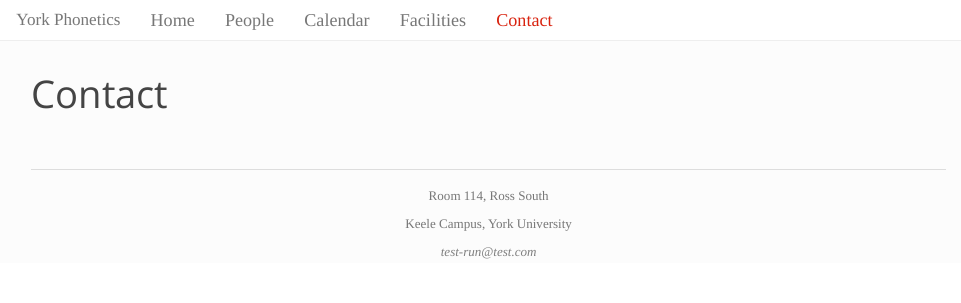
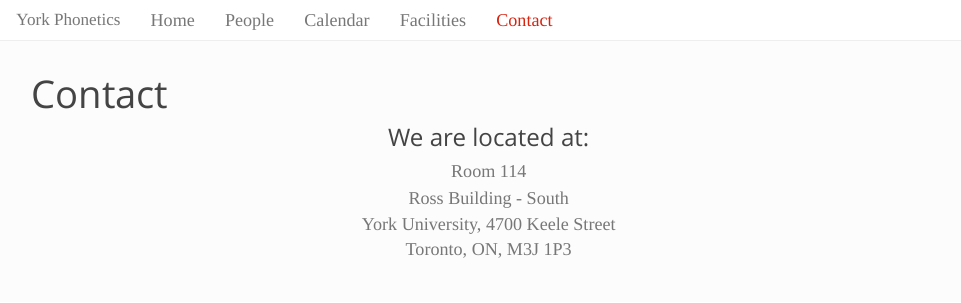
Before and after one commit to taypotts/yorkphonetics.github.io, an R Markdown document (contact.Rmd): the page in a window 1100 px wide, from its top. The pictures show the output file contact.html that the author committed with the source, opened offline; library style sheets and scripts come from the installed R packages.

Commit message:
contact page

```diff
--- a/contact.Rmd
+++ b/contact.Rmd
@@ -5,3 +5,16 @@ output:
     includes:
       after_body: footer.html
 ---
+<center>
+
+### We are located at:<br>
+Room 114 <br>
+Ross Building - South <br>
+York University, 4700 Keele Street <br>
+Toronto, ON, M3J 1P3 <br>
+
+<br>
+
+<iframe src="https://www.google.com/maps/embed?pb=!1m18!1m12!1m3!1d4411.045847265349!2d-79.50529596667576!3d43.771981775420805!2m3!1f0!2f0!3f0!3m2!1i1024!2i768!4f13.1!3m3!1m2!1s0x882b2e2562b62519%3A0x7d29e594af98aab4!2sRoss%20Building%20-%20South!5e0!3m2!1sen!2sca!4v1745870724934!5m2!1sen!2sca" width="600" height="450" style="border:0;" allowfullscreen="" loading="lazy" referrerpolicy="no-referrer-when-downgrade"></iframe>
+
+</center>
```
Also changed, not shown: contact.html.
